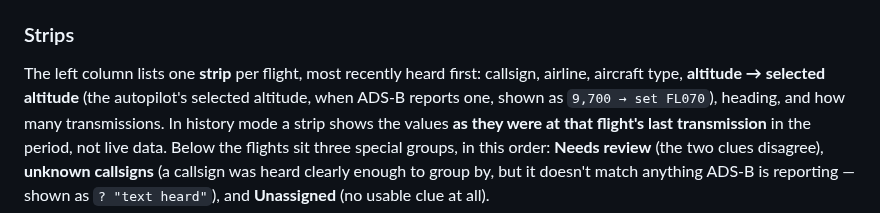
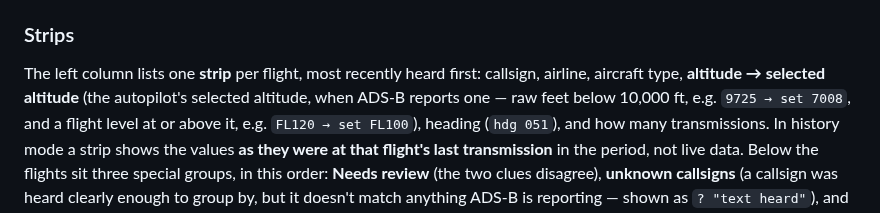
Before and after one commit to johncranen-ux/sdrsharp-stt-plugin, a Markdown page: docs/user-manual.md, the part around the change. GitHub-like rendering.

Commit message:
Show the strip altitude format air.js actually prints
Co-Authored-By: Claude Opus 5.5 <noreply@anthropic.com>

```diff
--- a/docs/user-manual.md
+++ b/docs/user-manual.md
@@ -604,7 +604,8 @@ towards what you see (`autopilot clue: on` / `recording, not shown`).
 
 The left column lists one **strip** per flight, most recently heard first: callsign, airline,
 aircraft type, **altitude → selected altitude** (the autopilot's selected altitude, when ADS-B
-reports one, shown as `9,700 → set FL070`), heading, and how many transmissions. In history
+reports one — raw feet below 10,000 ft, e.g. `9725 → set 7008`, and a flight level at or above
+it, e.g. `FL120 → set FL100`), heading (`hdg 051`), and how many transmissions. In history
 mode a strip shows the values **as they were at that flight's last transmission** in the
 period, not live data. Below the flights sit three special groups, in this order: **Needs
 review** (the two clues disagree), **unknown callsigns** (a callsign was heard clearly enough
```
